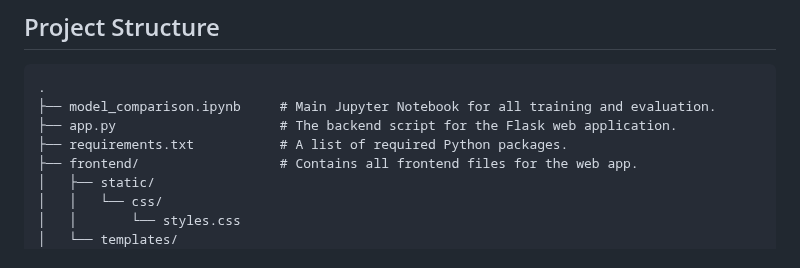
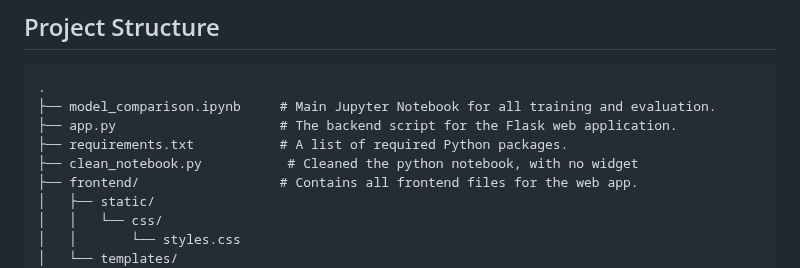
Before and after one commit to racxxhel/Assignment3, a Markdown page: README.md, the part around the change. GitHub-like rendering.

Commit message:
Edit clean_notebook and README file

```diff
--- a/README.md
+++ b/README.md
@@ -22,6 +22,7 @@ The project consists of two main parts:
 ├── model_comparison.ipynb     # Main Jupyter Notebook for all training and evaluation.
 ├── app.py                     # The backend script for the Flask web application.
 ├── requirements.txt           # A list of required Python packages.
+├── clean_notebook.py           # Cleaned the python notebook, with no widget
 ├── frontend/                  # Contains all frontend files for the web app.
 │   ├── static/
 │   │   └── css/
```
